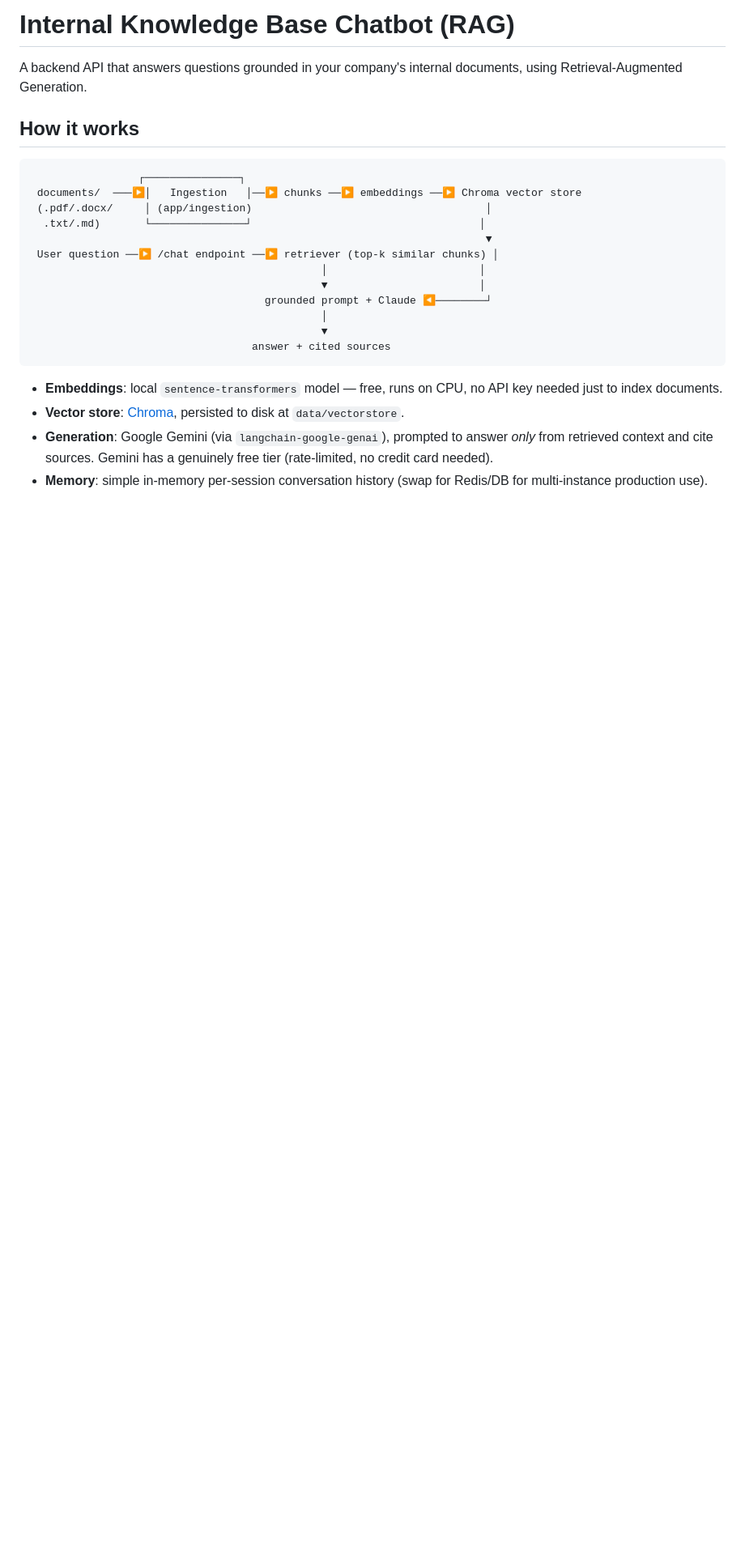
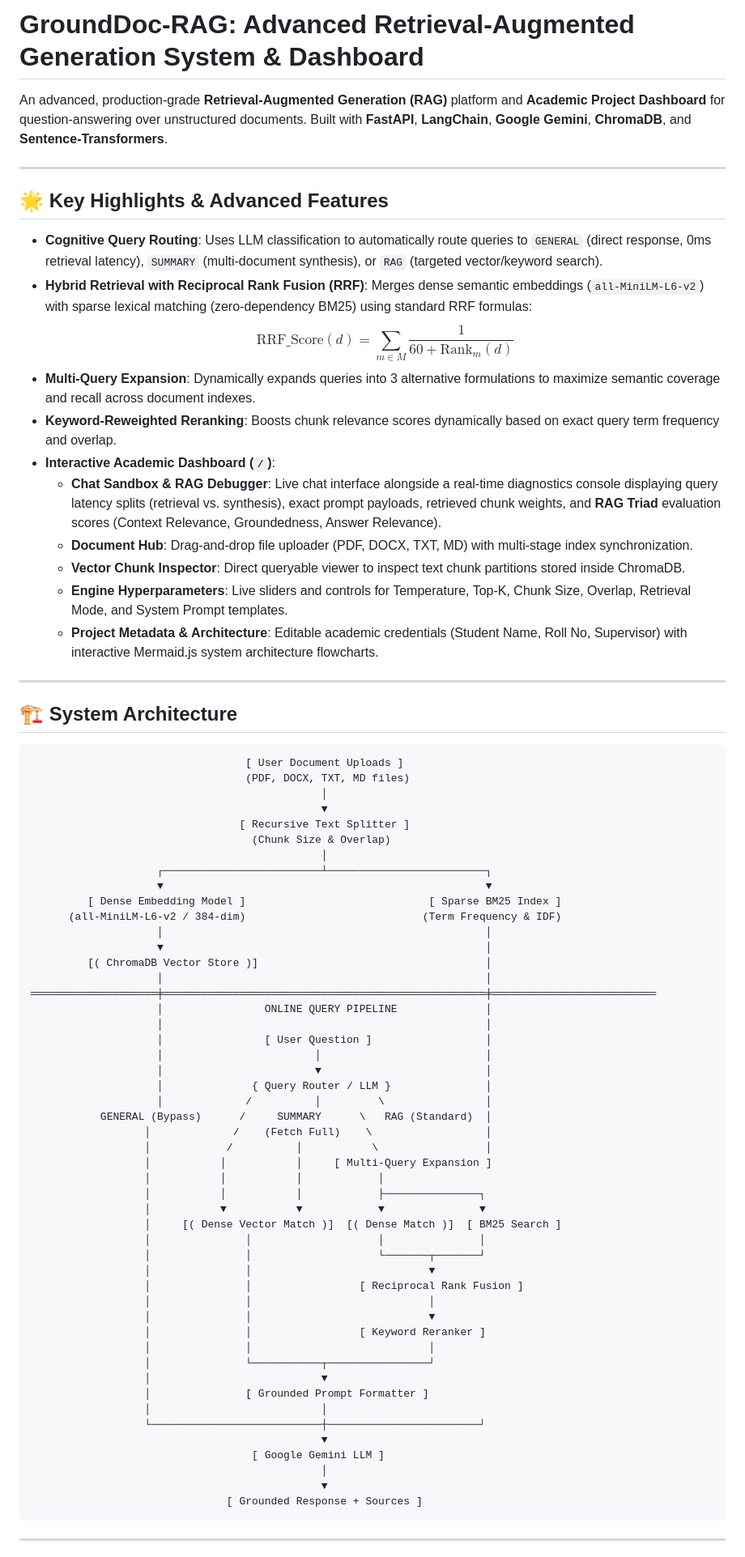
Before and after one commit to shivrajpawar514-commits/Rag-Chatbot, a Markdown page: README.md, the part around one of its changes. Shown at 81% size. GitHub-like rendering; blank space fills up the shorter version.

````diff
--- a/README.md
+++ b/README.md
@@ -1,27 +1,78 @@
-# Internal Knowledge Base Chatbot (RAG)
+# GroundDoc-RAG: Advanced Retrieval-Augmented Generation System & Dashboard
 
-A backend API that answers questions grounded in your company's internal documents,
-using Retrieval-Augmented Generation.
+An advanced, production-grade **Retrieval-Augmented Generation (RAG)** platform and **Academic Project Dashboard** for question-answering over unstructured documents. Built with **FastAPI**, **LangChain**, **Google Gemini**, **ChromaDB**, and **Sentence-Transformers**.
 
-## How it works
+---
+
+## 🌟 Key Highlights & Advanced Features
+
+- **Cognitive Query Routing**: Uses LLM classification to automatically route queries to `GENERAL` (direct response, 0ms retrieval latency), `SUMMARY` (multi-document synthesis), or `RAG` (targeted vector/keyword search).
+- **Hybrid Retrieval with Reciprocal Rank Fusion (RRF)**: Merges dense semantic embeddings (`all-MiniLM-L6-v2`) with sparse lexical matching (zero-dependency BM25) using standard RRF formulas:
+  $$\text{RRF\_Score}(d) = \sum_{m \in M} \frac{1}{60 + \text{Rank}_m(d)}$$
+- **Multi-Query Expansion**: Dynamically expands queries into 3 alternative formulations to maximize semantic coverage and recall across document indexes.
+- **Keyword-Reweighted Reranking**: Boosts chunk relevance scores dynamically based on exact query term frequency and overlap.
+- **Interactive Academic Dashboard (`/`)**:
+  - **Chat Sandbox & RAG Debugger**: Live chat interface alongside a real-time diagnostics console displaying query latency splits (retrieval vs. synthesis), exact prompt payloads, retrieved chunk weights, and **RAG Triad** evaluation scores (Context Relevance, Groundedness, Answer Relevance).
+  - **Document Hub**: Drag-and-drop file uploader (PDF, DOCX, TXT, MD) with multi-stage index synchronization.
+  - **Vector Chunk Inspector**: Direct queryable viewer to inspect text chunk partitions stored inside ChromaDB.
+  - **Engine Hyperparameters**: Live sliders and controls for Temperature, Top-K, Chunk Size, Overlap, Retrieval Mode, and System Prompt templates.
+  - **Project Metadata & Architecture**: Editable academic credentials (Student Name, Roll No, Supervisor) with interactive Mermaid.js system architecture flowcharts.
+
+---
+
+## 🏗️ System Architecture
 
 ```
-                 ┌───────────────┐
- documents/  ───▶│   Ingestion   │──▶ chunks ──▶ embeddings ──▶ Chroma vector store
- (.pdf/.docx/     │ (app/ingestion)                                     │
-  .txt/.md)       └───────────────┘                                    │
-                                                                        ▼
- User question ──▶ /chat endpoint ──▶ retriever (top-k similar chunks) │
-                                              │                        │
-                                              ▼                        │
-                                     grounded prompt + Claude ◀────────┘
+                                  [ User Document Uploads ]
+                                  (PDF, DOCX, TXT, MD files)
                                               │
                                               ▼
-                                   answer + cited sources
+                                 [ Recursive Text Splitter ]
+                                   (Chunk Size & Overlap)
+                                              │
+                    ┌─────────────────────────┴─────────────────────────┐
+                    ▼                                                   ▼
+         [ Dense Embedding Model ]                             [ Sparse BM25 Index ]
+      (all-MiniLM-L6-v2 / 384-dim)                            (Term Frequency & IDF)
+                    │                                                   │
+                    ▼                                                   │
+         [( ChromaDB Vector Store )]                                    │
+                    │                                                   │
+════════════════════╪═══════════════════════════════════════════════════╪══════════════════════════
+                    │                ONLINE QUERY PIPELINE              │
+                    │                                                   │
+                    │                [ User Question ]                  │
+                    │                        │                          │
+                    │                        ▼                          │
+                    │              { Query Router / LLM }               │
+                    │             /          │         \                │
+           GENERAL (Bypass)      /     SUMMARY      \   RAG (Standard)  │
+                  │             /    (Fetch Full)    \                  │
+                  │            /          │           \                 │
+                  │           │           │     [ Multi-Query Expansion ]
+                  │           │           │            │
+                  │           │           │            ├───────────────┐
+                  │           ▼           ▼            ▼               ▼
+                  │     [( Dense Vector Match )]  [( Dense Match )]  [ BM25 Search ]
+                  │               │                    │               │
+                  │               │                    └───────┬───────┘
+                  │               │                            ▼
+                  │               │                 [ Reciprocal Rank Fusion ]
+                  │               │                            │
+                  │               │                            ▼
+                  │               │                 [ Keyword Reranker ]
+                  │               │                            │
+                  │               └───────────┬────────────────┘
+                  │                           ▼
+                  │               [ Grounded Prompt Formatter ]
+                  │                           │
+                  └───────────────────────────┼────────────────────────┘
+                                              ▼
+                                   [ Google Gemini LLM ]
+                                              │
+                                              ▼
+                               [ Grounded Response + Sources ]
 ```
 
-- **Embeddings**: local `sentence-transformers` model — free, runs on CPU, no API key needed just to index documents.
-- **Vector store**: [Chroma](https://www.trychroma.com/), persisted to disk at `data/vectorstore`.
-- **Generation**: Google Gemini (via `langchain-google-genai`), prompted to answer *only* from retrieved context and cite sources. Gemini has a genuinely free tier (rate-limited, no credit card needed).
-- **Memory**: simple in-memory per-session conversation history (swap for Redis/DB for multi-instance production use).
+---
 
````
Also changed, not shown: other parts of README.md (+87 -75 lines).
